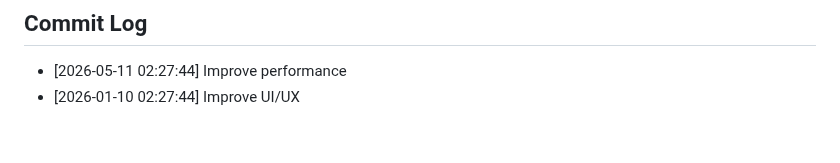
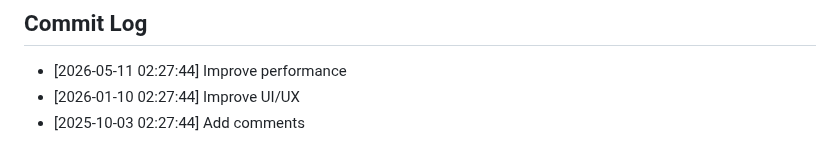
Before and after one commit to yash2277-ctrl/phonix-platform, a Markdown page: README.md, the part around the change. Drawn GitHub-style.

Commit message:
feat: Add comments

```diff
--- a/README.md
+++ b/README.md
@@ -195,3 +195,4 @@ node -e "console.log(require('crypto').randomBytes(48).toString('hex'))"
 
 - [2026-05-11 02:27:44] Improve performance
 - [2026-01-10 02:27:44] Improve UI/UX
+- [2025-10-03 02:27:44] Add comments
```
